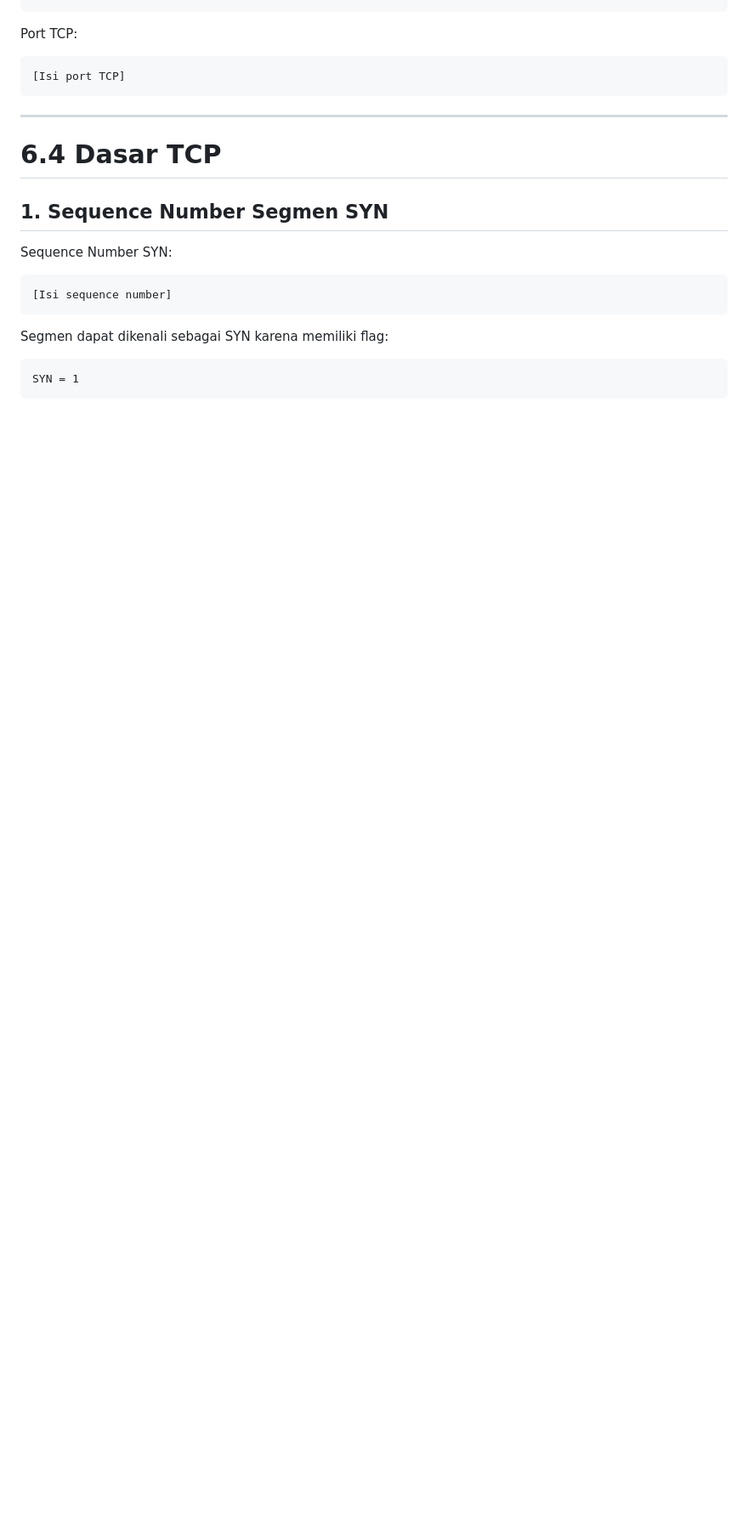
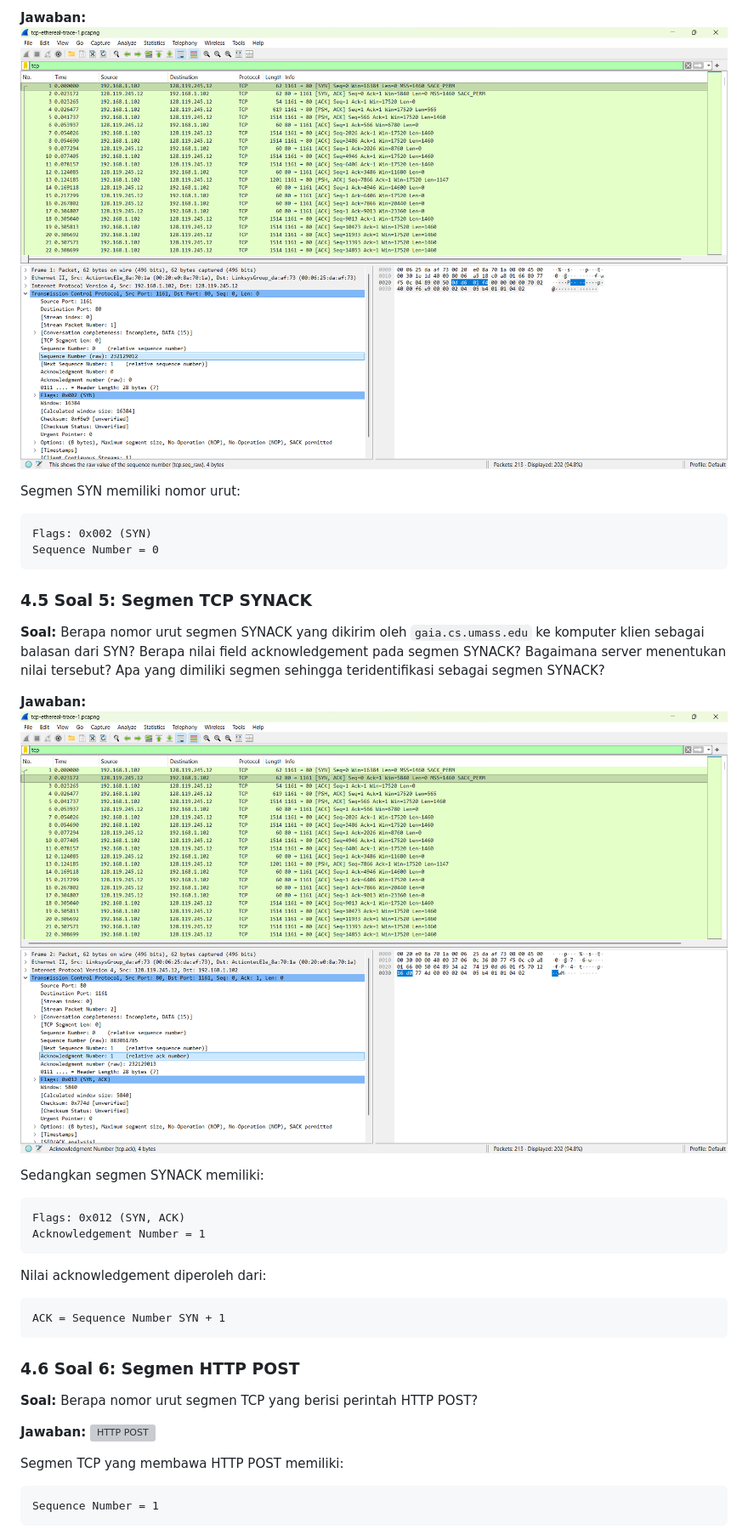
Before and after one commit to assyifadwi/jarkom-assyifa, a Markdown page: week06/laporan.md, the part around one of its changes. Shown at 85% size. GitHub-like rendering; blank space fills up the shorter version; grey boxes are pictures that could not be loaded.

````diff
--- a/week06/laporan.md
+++ b/week06/laporan.md
@@ -110,26 +145,45 @@ IP client:
+**Jawaban:**
+![TCP SYN](assets/TCPSYN.png)
+
+Segmen SYN memiliki nomor urut:
+
+```text
+Flags: 0x002 (SYN)
+Sequence Number = 0
 ```
 
-Port TCP:
+### 4.5 Soal 5: Segmen TCP SYNACK
+
+**Soal:**
+Berapa nomor urut segmen SYNACK yang dikirim oleh `gaia.cs.umass.edu` ke komputer klien sebagai balasan dari SYN? Berapa nilai field acknowledgement pada segmen SYNACK? Bagaimana server menentukan nilai tersebut? Apa yang dimiliki segmen sehingga teridentifikasi sebagai segmen SYNACK?
+
+**Jawaban:**
+![TCP SYNACK](assets/TCPSYNACK.png)
+
+Sedangkan segmen SYNACK memiliki:
 
 ```text
-[Isi port TCP]
+Flags: 0x012 (SYN, ACK)
+Acknowledgement Number = 1
 ```
 
----
-
-# 6.4 Dasar TCP
-
-## 1. Sequence Number Segmen SYN
-
-Sequence Number SYN:
+Nilai acknowledgement diperoleh dari:
 
 ```text
-[Isi sequence number]
+ACK = Sequence Number SYN + 1
 ```
 
-Segmen dapat dikenali sebagai SYN karena memiliki flag:
+### 4.6 Soal 6: Segmen HTTP POST
+
+**Soal:**
+Berapa nomor urut segmen TCP yang berisi perintah HTTP POST?
+
+**Jawaban:**
+![HTTP POST](assets/tcpHttpPost.png)
+
+Segmen TCP yang membawa HTTP POST memiliki:
 
 ```text
-SYN = 1
+Sequence Number = 1
 ```
 
````
Also changed, not shown: other parts of week06/laporan.md (+253 -230 lines).
